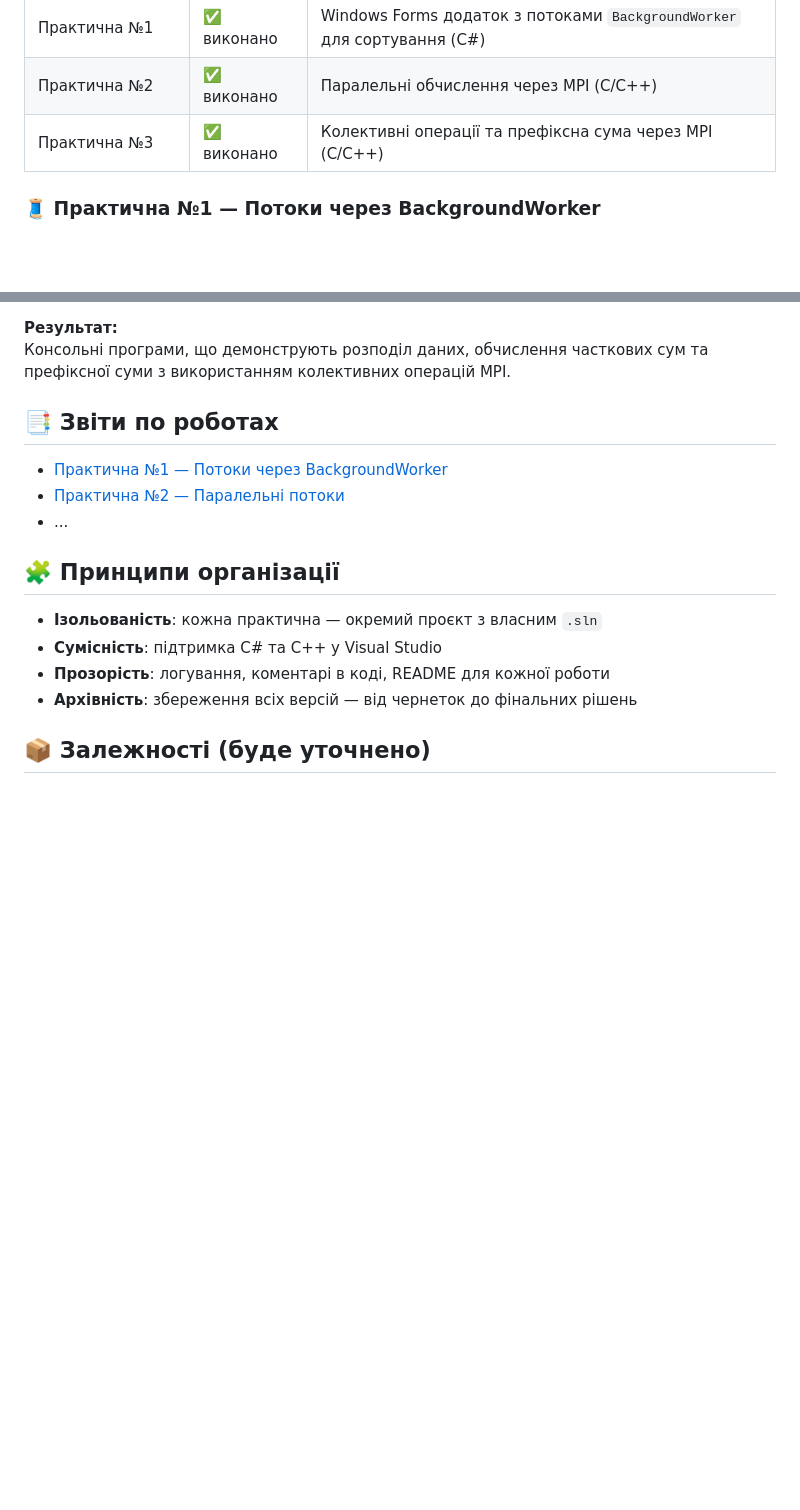
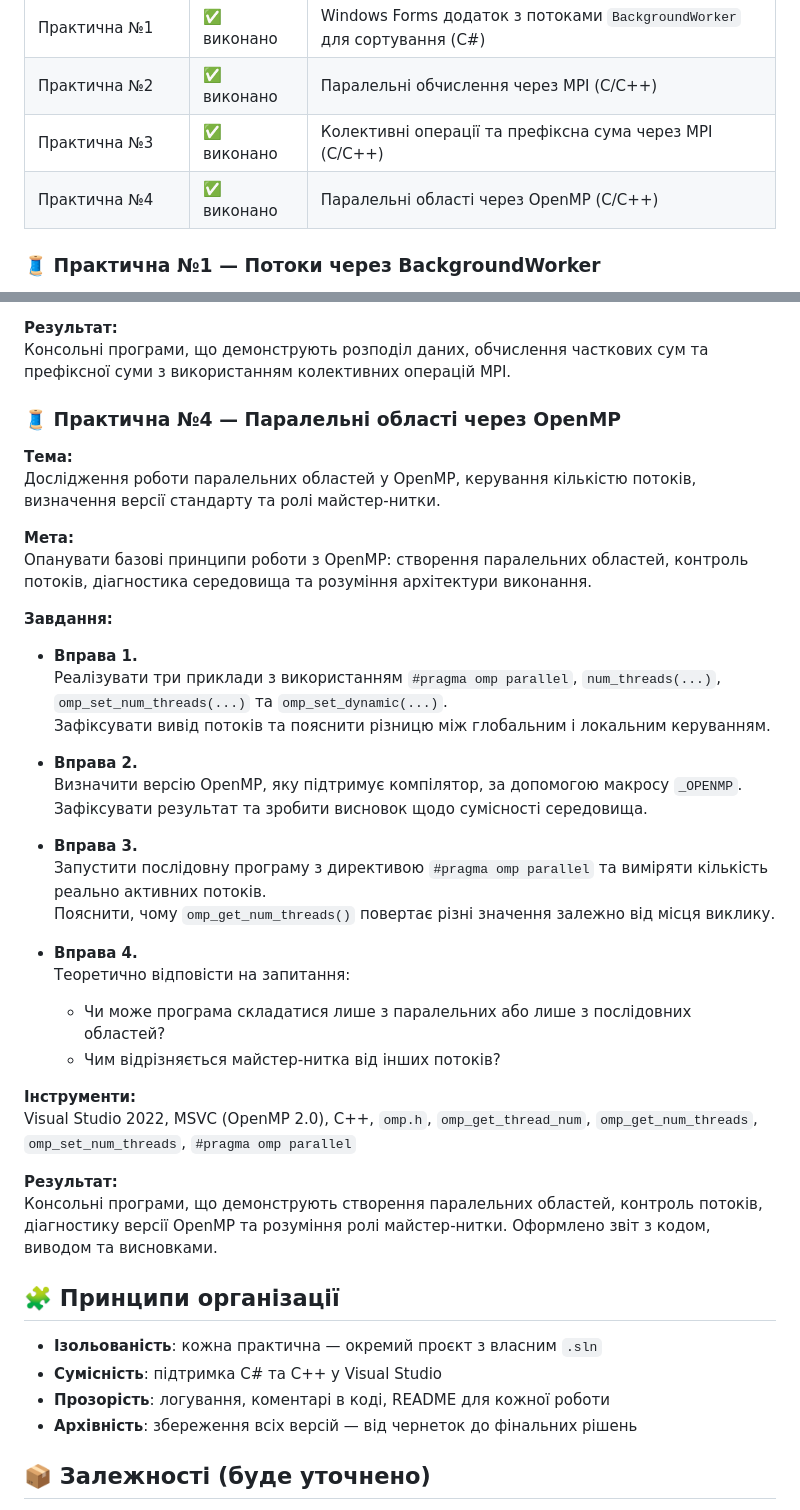
Before and after one commit to OlegBon/mntu-y4-sem7, a Markdown page: DistSysTech/README.md, 2 parts joined by grey strips. Rendered like a GitHub page; blank space fills up the shorter version.

Commit message:
upd README.md for WebDev

```diff
--- a/DistSysTech/README.md
+++ b/DistSysTech/README.md
@@ -18,6 +18,7 @@
 | Практична №1     | ✅ виконано | Windows Forms додаток з потоками `BackgroundWorker` для сортування (C#) |
 | Практична №2     | ✅ виконано | Паралельні обчислення через MPI (C/C++)                                 |
 | Практична №3     | ✅ виконано | Колективні операції та префіксна сума через MPI (C/C++)                 |
+| Практична №4     | ✅ виконано | Паралельні області через OpenMP (C/C++)                                 |
 
 ### 🧵 Практична №1 — Потоки через BackgroundWorker
 
@@ -121,11 +122,38 @@ Visual Studio 2022, MS-MPI, C (або C++), `MPI_Scatter`, `MPI_Reduce`, `MPI_Sc
 **Результат:**
 Консольні програми, що демонструють розподіл даних, обчислення часткових сум та префіксної суми з використанням колективних операцій MPI.
 
-## 📑 Звіти по роботах
+### 🧵 Практична №4 — Паралельні області через OpenMP
 
-- [Практична №1 — Потоки через BackgroundWorker](pr1/README.md)
-- [Практична №2 — Паралельні потоки](pr2/README.md)
-- ...
+**Тема:**
+Дослідження роботи паралельних областей у OpenMP, керування кількістю потоків, визначення версії стандарту та ролі майстер-нитки.
+
+**Мета:**
+Опанувати базові принципи роботи з OpenMP: створення паралельних областей, контроль потоків, діагностика середовища та розуміння архітектури виконання.
+
+**Завдання:**
+
+- **Вправа 1.**
+  Реалізувати три приклади з використанням `#pragma omp parallel`, `num_threads(...)`, `omp_set_num_threads(...)` та `omp_set_dynamic(...)`.
+  Зафіксувати вивід потоків та пояснити різницю між глобальним і локальним керуванням.
+
+- **Вправа 2.**
+  Визначити версію OpenMP, яку підтримує компілятор, за допомогою макросу `_OPENMP`.
+  Зафіксувати результат та зробити висновок щодо сумісності середовища.
+
+- **Вправа 3.**
+  Запустити послідовну програму з директивою `#pragma omp parallel` та виміряти кількість реально активних потоків.
+  Пояснити, чому `omp_get_num_threads()` повертає різні значення залежно від місця виклику.
+
+- **Вправа 4.**
+  Теоретично відповісти на запитання:
+  - Чи може програма складатися лише з паралельних або лише з послідовних областей?
+  - Чим відрізняється майстер-нитка від інших потоків?
+
+**Інструменти:**
+Visual Studio 2022, MSVC (OpenMP 2.0), C++, `omp.h`, `omp_get_thread_num`, `omp_get_num_threads`, `omp_set_num_threads`, `#pragma omp parallel`
+
+**Результат:**
+Консольні програми, що демонструють створення паралельних областей, контроль потоків, діагностику версії OpenMP та розуміння ролі майстер-нитки. Оформлено звіт з кодом, виводом та висновками.
 
 ## 🧩 Принципи організації
 
```
